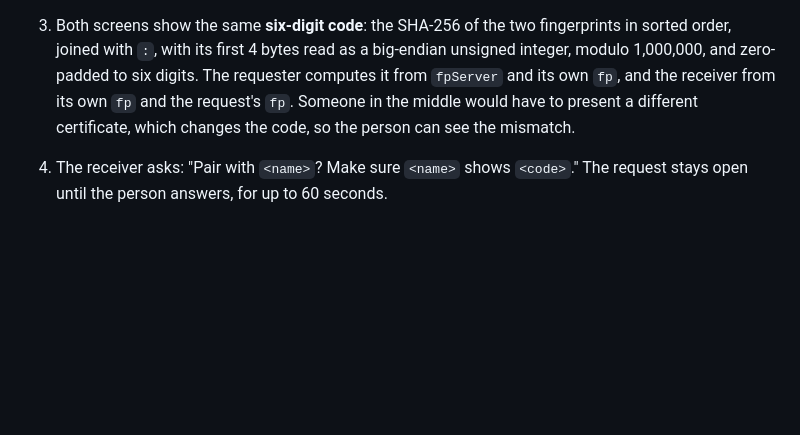
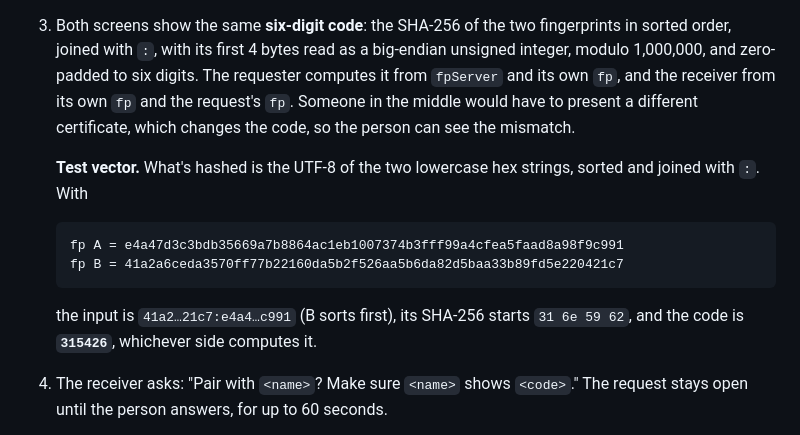
Before and after one commit to gingivere0/droprr, a Markdown page: docs/PROTOCOL.md, the part around the change. GitHub-like rendering; blank space fills up the shorter version.

Commit message:
Protocol: a test vector for the LAN pairing code
Co-Authored-By: Claude Opus 5.5 (1M context) <noreply@anthropic.com>

````diff
--- a/docs/PROTOCOL.md
+++ b/docs/PROTOCOL.md
@@ -373,6 +373,15 @@ Pairing by picking a device that discovery found, without a QR code and without
 
    A computer also sends `"tlsPort"`, `"lan"`, `"host"` (its Tailscale name, if any), and `"token"` (a device token it minted for the receiver), as in [`POST /pair`](#post-pair). A protocol 2 iPhone sends `"token"` too.
 3. Both screens show the same **six-digit code**: the SHA-256 of the two fingerprints in sorted order, joined with `:`, with its first 4 bytes read as a big-endian unsigned integer, modulo 1,000,000, and zero-padded to six digits. The requester computes it from `fpServer` and its own `fp`, and the receiver from its own `fp` and the request's `fp`. Someone in the middle would have to present a different certificate, which changes the code, so the person can see the mismatch.
+
+   **Test vector.** What's hashed is the UTF-8 of the two lowercase hex strings, sorted and joined with `:`. With
+
+   ```text
+   fp A = e4a47d3c3bdb35669a7b8864ac1eb1007374b3fff99a4cfea5faad8a98f9c991
+   fp B = 41a2a6ceda3570ff77b22160da5b2f526aa5b6da82d5baa33b89fd5e220421c7
+   ```
+
+   the input is `41a2…21c7:e4a4…c991` (B sorts first), its SHA-256 starts `31 6e 59 62`, and the code is **`315426`**, whichever side computes it.
 4. The receiver asks: "Pair with `<name>`? Make sure `<name>` shows `<code>`." The request stays open until the person answers, for up to 60 seconds.
 5. **Accept:** the receiver adds or updates the peer (matched by `id`), pins the request's `fp`, mints a device token, and answers `200` with the same body as [`POST /pair`](#post-pair), plus its `id`, `fp`, `tlsPort`, `lan`, and `host`. When the receiver is an iPhone, the response's `token` is one the phone minted for the requester. The requester pins `fpServer` and stores the token. **Decline:** `403` with `"declined"`. **No answer:** `408` with `"timed out"`.
 
````
